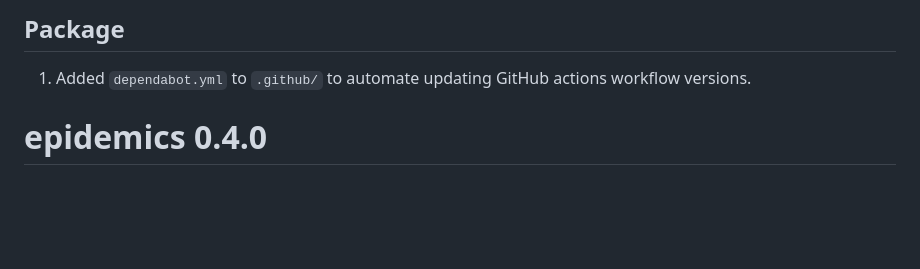
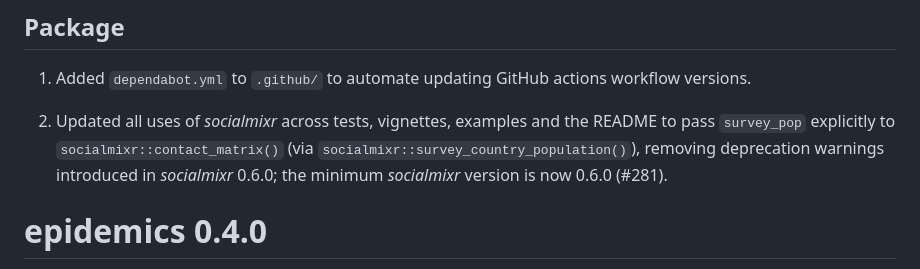
Before and after one commit to epiverse-trace/epidemics, a Markdown page: NEWS.md, the part around the change. Drawn GitHub-style; blank space fills up the shorter version.

Commit message:
add NEWS.md entry for {socialmixr} updates

```diff
--- a/NEWS.md
+++ b/NEWS.md
@@ -17,6 +17,8 @@
 ## Package
 
 1. Added `dependabot.yml` to `.github/` to automate updating GitHub actions workflow versions.
+
+2. Updated all uses of _socialmixr_ across tests, vignettes, examples and the README to pass `survey_pop` explicitly to `socialmixr::contact_matrix()` (via `socialmixr::survey_country_population()`), removing deprecation warnings introduced in _socialmixr_ 0.6.0; the minimum _socialmixr_ version is now 0.6.0 (#281).
 
 # epidemics 0.4.0
 
```
